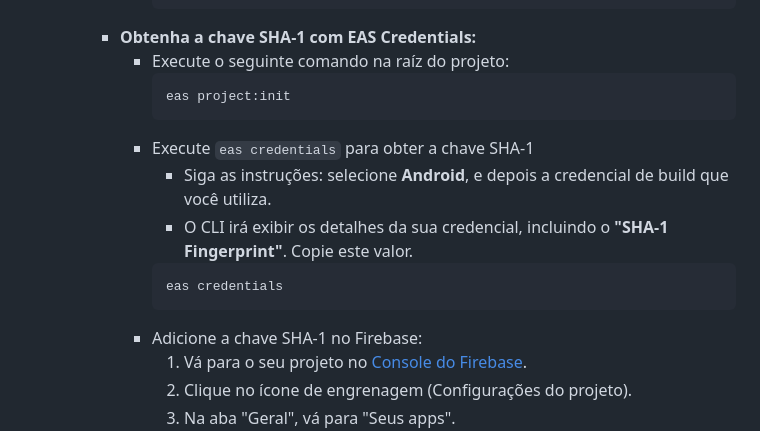
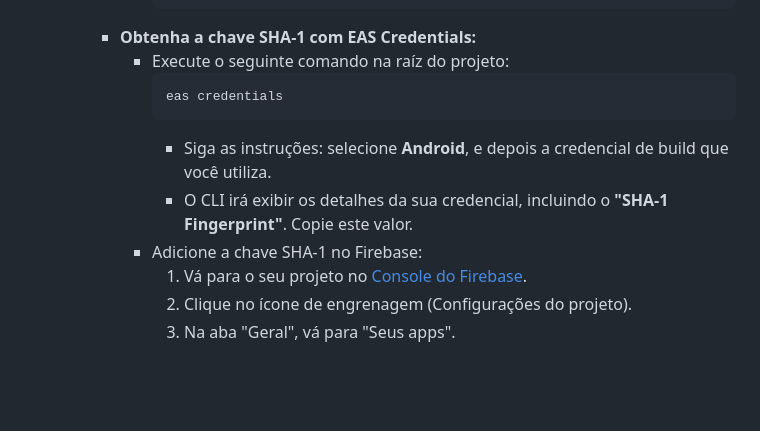
Before and after one commit to yRefleeX/colorimetro-de-baixo-custo, a Markdown page: README.md, the part around the change. GitHub-like rendering; blank space fills up the shorter version.

Commit message:
Atualização do README.md

````diff
--- a/README.md
+++ b/README.md
@@ -136,14 +136,10 @@ Um guia passo a passo para configurar o ambiente.
         * **Obtenha a chave SHA-1 com EAS Credentials:**
             * Execute o seguinte comando na raíz do projeto:
                 ```sh
-                eas project:init
+                eas credentials
                 ```
-            * Execute `eas credentials` para obter a chave SHA-1
                 - Siga as instruções: selecione **Android**, e depois a credencial de build que você utiliza.
                 - O CLI irá exibir os detalhes da sua credencial, incluindo o **"SHA-1 Fingerprint"**. Copie este valor.
-                ```sh
-                eas credentials
-                ```
             * Adicione a chave SHA-1 no Firebase:
                 1. Vá para o seu projeto no [Console do Firebase](https://console.firebase.google.com/).
                 2. Clique no ícone de engrenagem (Configurações do projeto).
````
